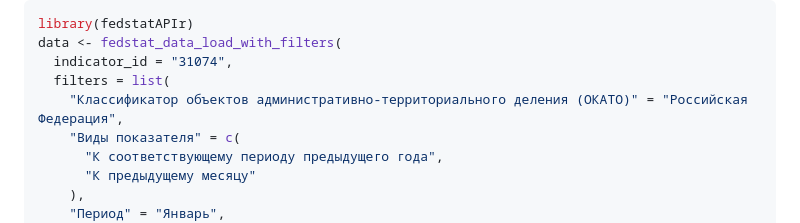
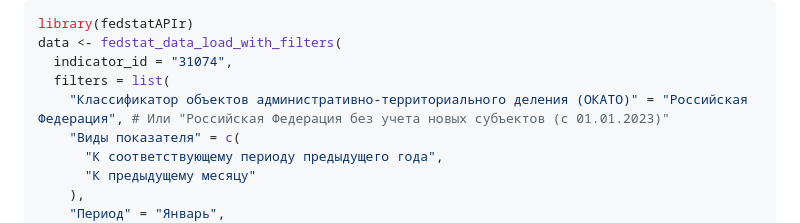
Before and after one commit to DenchPokepon/fedstatAPIr, a Markdown page: README.md, the part around the change. GitHub-like rendering.

```diff
--- a/README.md
+++ b/README.md
@@ -52,7 +52,7 @@ library(fedstatAPIr)
 data <- fedstat_data_load_with_filters(
   indicator_id = "31074",
   filters = list(
-    "Классификатор объектов административно-территориального деления (ОКАТО)" = "Российская Федерация",
+    "Классификатор объектов административно-территориального деления (ОКАТО)" = "Российская Федерация", # Или "Российская Федерация без учета новых субъектов (с 01.01.2023)"
     "Виды показателя" = c(
       "К соответствующему периоду предыдущего года",
       "К предыдущему месяцу"
```
